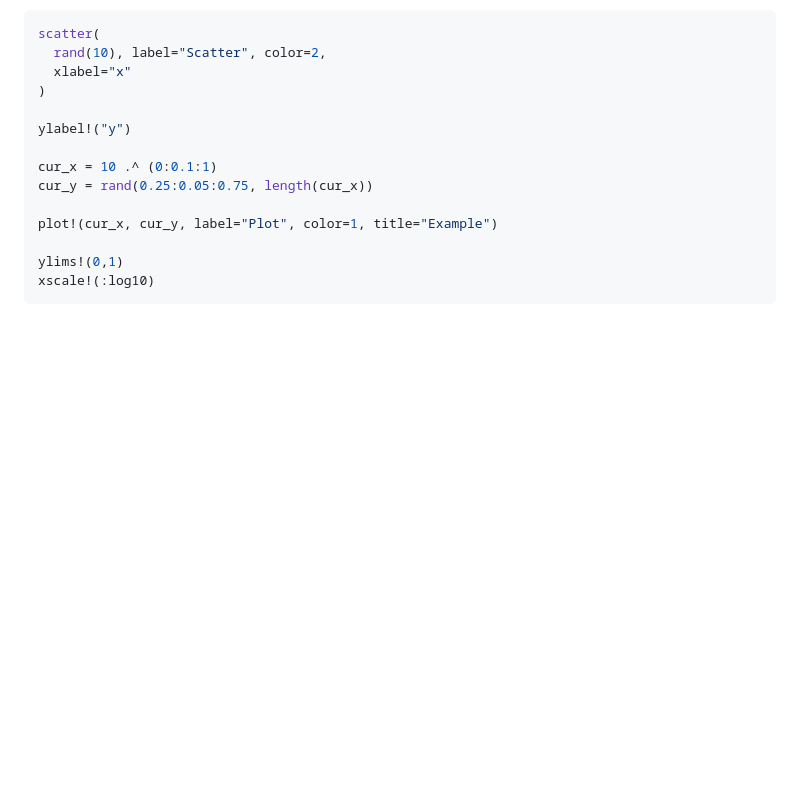
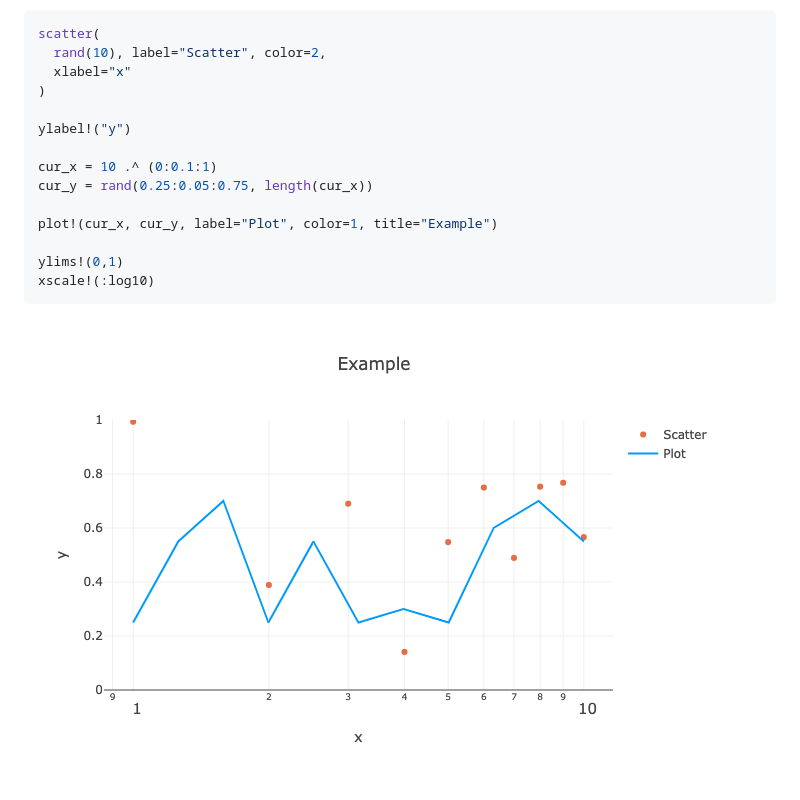
Before and after one commit to djsegal/SimplePlots.jl, a Markdown page: README.md, the part around the change. GitHub-like rendering; pictures changed too: example.png (added); blank space fills up the shorter version.

Commit message:
Add example image for readme

````diff
--- a/README.md
+++ b/README.md
@@ -28,3 +28,5 @@ plot!(cur_x, cur_y, label="Plot", color=1, title="Example")
 ylims!(0,1)
 xscale!(:log10)
 ```
+
+![Example Plot](example.png)
````
